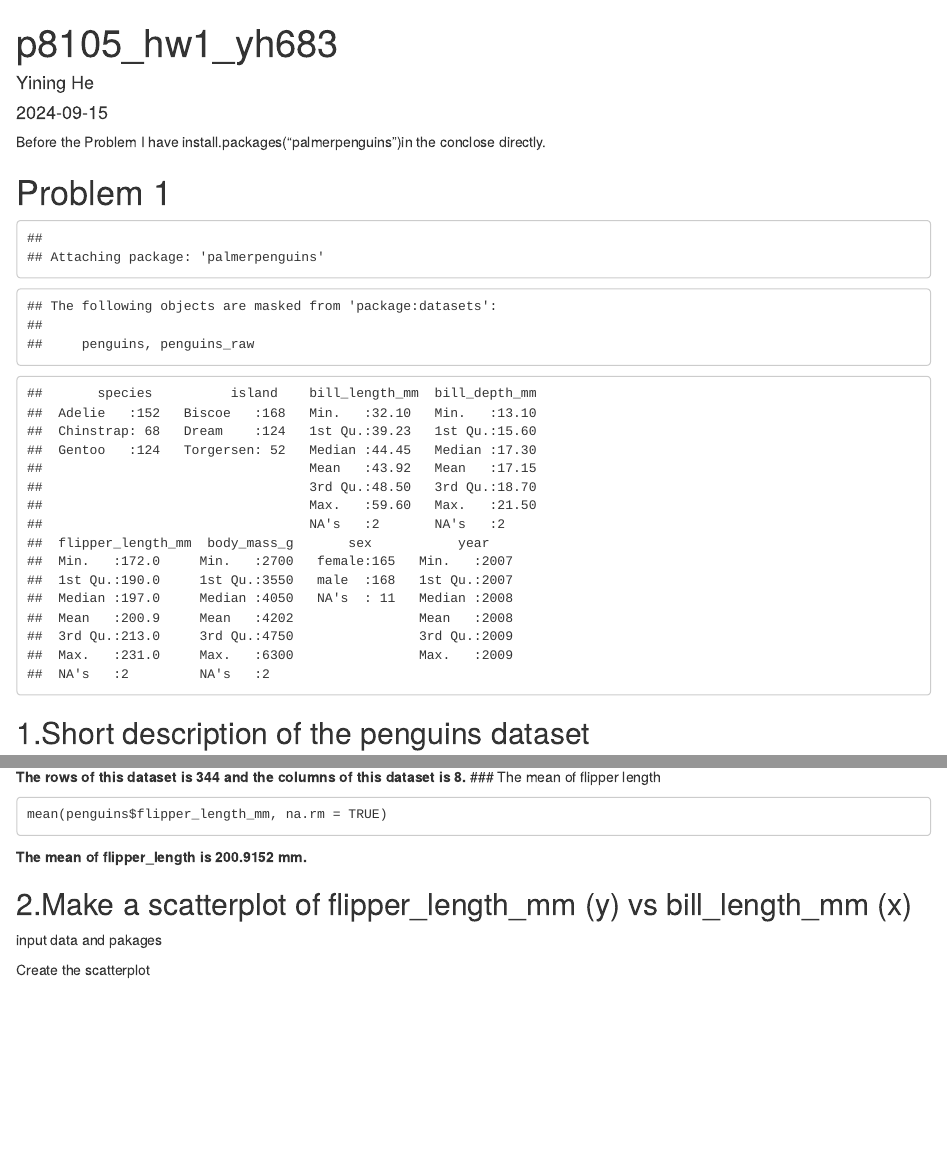
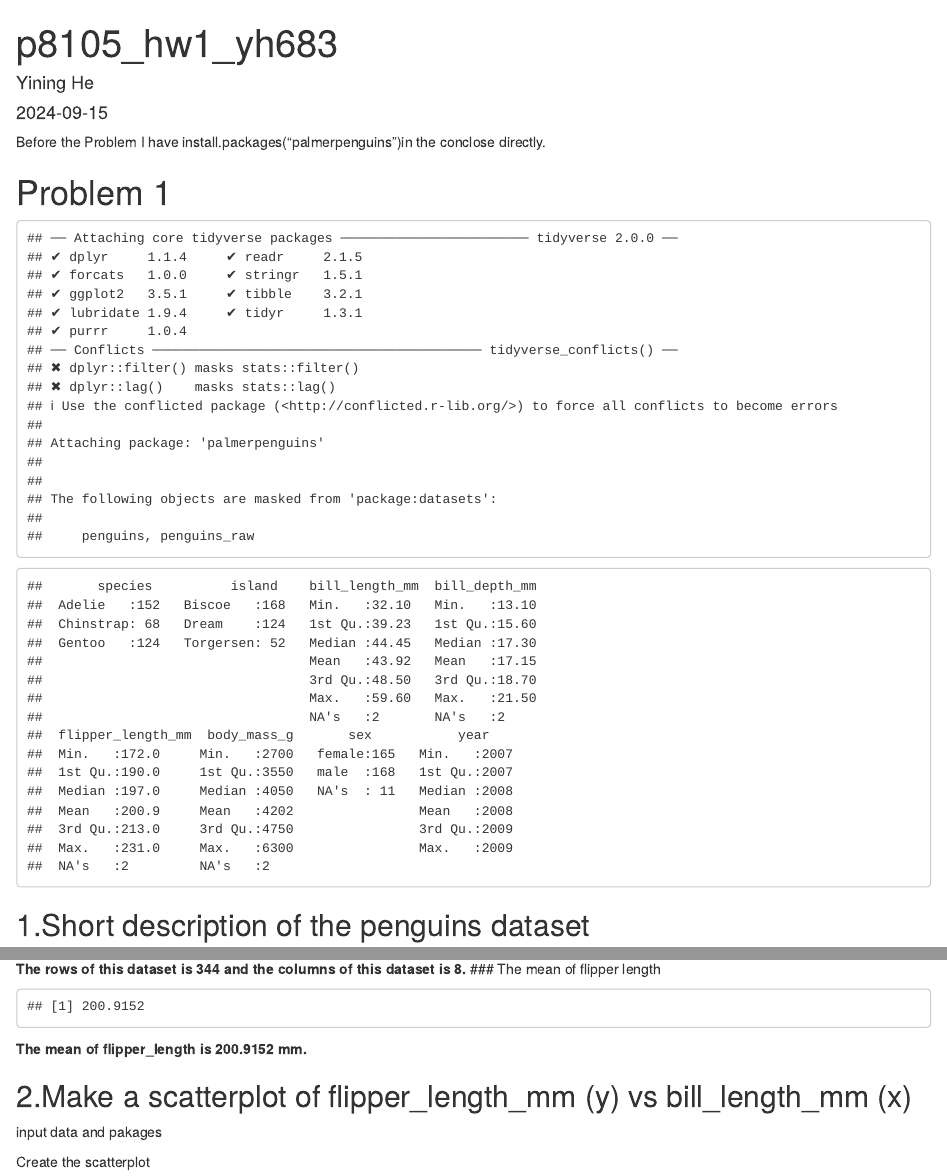
Before and after one commit to Erin2000/P8105_HW1_yh3683, an R Markdown document (p8105_hw1_yh3683.Rmd): the page in a window 1100 px wide, from its top, and a second part further down, joined at a grey line. Rendered offline with R 4.5, knitr and Pandoc, with nearby package versions; code that draws random numbers runs with fixed seeds of ours; some code elsewhere in the file could not run offline.

Commit message:
homework finish1.0

````diff
--- a/p8105_hw1_yh3683.Rmd
+++ b/p8105_hw1_yh3683.Rmd
@@ -10,6 +10,7 @@ Before the Problem I have install.packages("palmerpenguins")in the conclose dire
 # Problem 1
 
 ```{r, echo=FALSE}
+library(tidyverse)
 library(palmerpenguins)
 data("penguins", package = "palmerpenguins")
 
@@ -46,8 +47,8 @@ ncol(penguins)
 ```
 **The rows of this dataset is 344 and the columns of this dataset is 8.**
 ### The mean of  flipper length
-```{recho=FALSE}
-mean(penguins$flipper_length_mm, na.rm = TRUE)
+```{r, echo=FALSE}
+mean(pull(penguins, flipper_length_mm), na.rm = TRUE)
 ```
 **The mean of flipper_length is 200.9152 mm.**
 
````
Also changed, not shown: p8105_hw1_yh3683.html, p8105_hw1_yh3683.Rmd (3 more changed lines).
